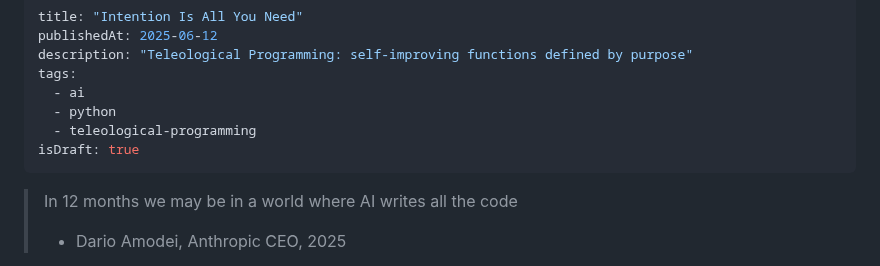
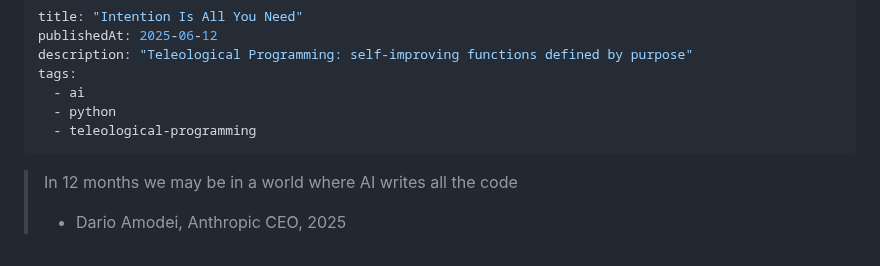
Before and after one commit to adriangalilea/adriangalilea.com, a Markdown page: content/telos/intention-is-all-you-need.md, the part around the change. GitHub-like rendering.

Commit message:
feat: publish Intention Is All You Need article

```diff
--- a/content/telos/intention-is-all-you-need.md
+++ b/content/telos/intention-is-all-you-need.md
@@ -6,7 +6,6 @@ tags:
   - ai
   - python
   - teleological-programming
-isDraft: true
 ---
 
 > In 12 months we may be in a world where AI writes all the code
```
